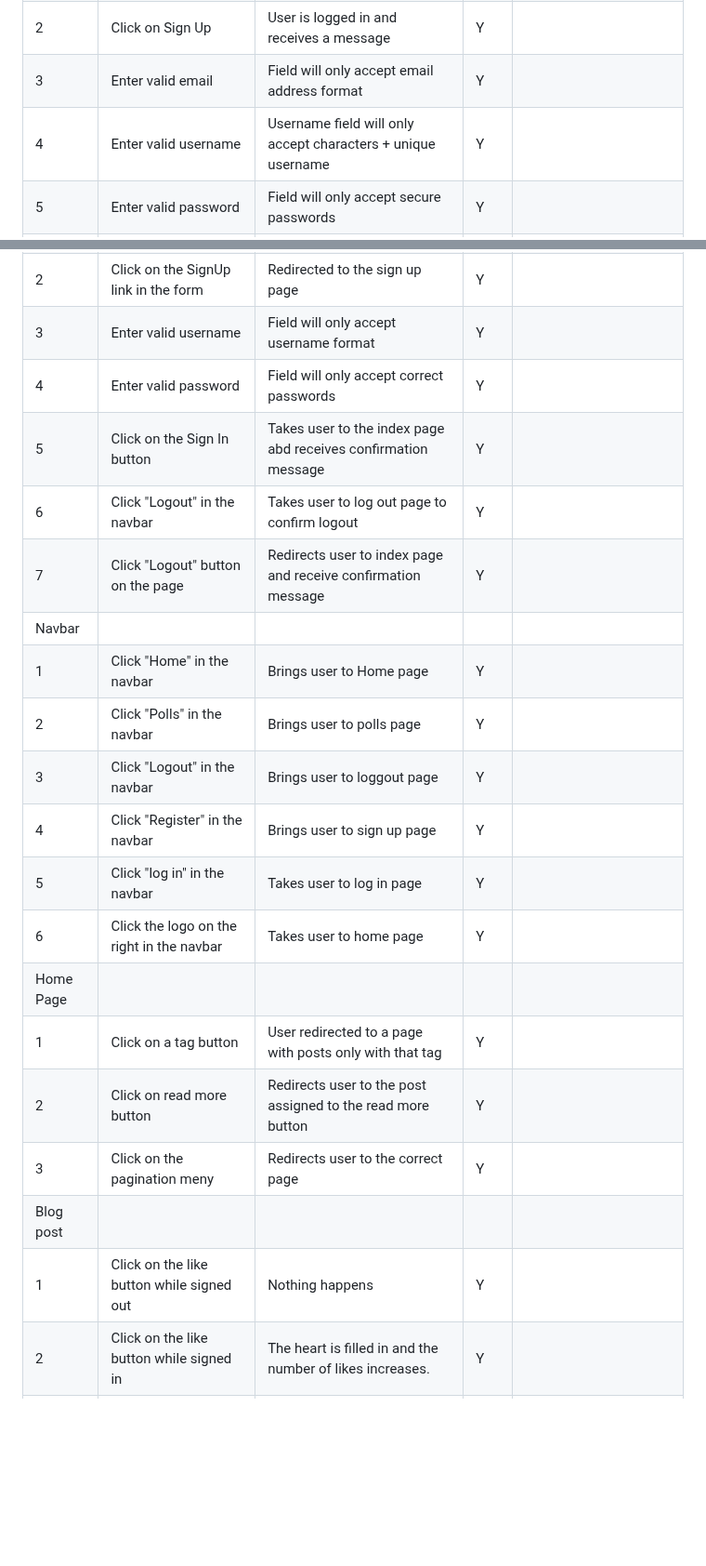
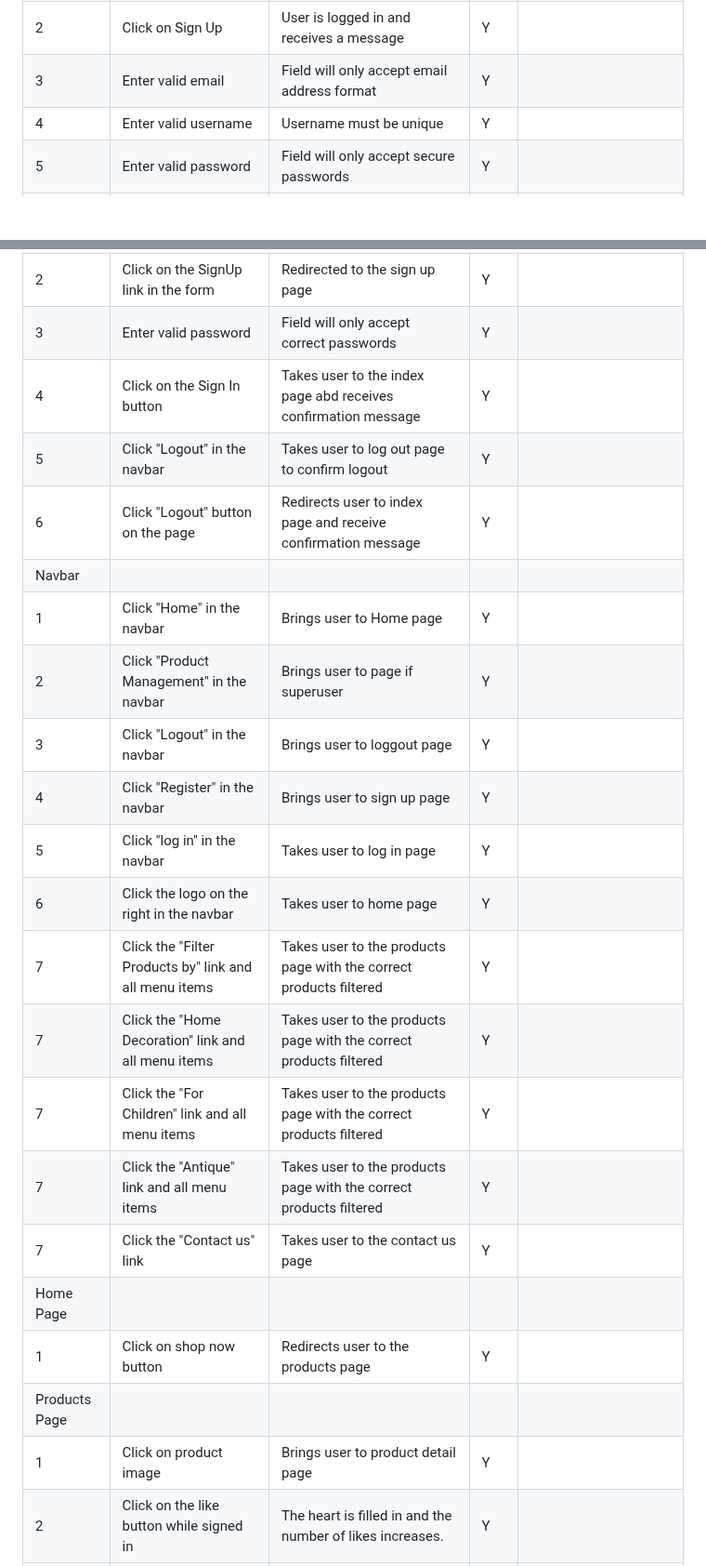
Before and after one commit to Dekeypetey40/kaberg-design, a Markdown page: TESTING.md, 2 parts joined by grey strips. Shown at 93% size. Drawn GitHub-style; blank space fills up the shorter version.

Commit message:
Docs: Add to manual testing

```diff
--- a/TESTING.md
+++ b/TESTING.md
@@ -7,31 +7,33 @@
 | 1           | Click on the register button | Redirected to register page | Y |          |
 | 2           | Click on Sign Up | User is logged in and receives a message | Y |          |
 | 3           | Enter valid email | Field will only accept email address format | Y |          |
-| 4           | Enter valid username | Username field will only accept characters + unique username | Y |          |
+| 4           | Enter valid username | Username must be unique | Y |          |
 | 5         | Enter valid password | Field will only accept secure passwords | Y |          |
 | 6          | Enter valid password confirmation | Field will only accept the same password from the previous field | Y |          |
 | 7          | Click the sign in link| Takes user to the sign in page | Y |          |
 | Log In      |                        |                  |      |             |
 | 1           | Click on Login button in the navbar | Brought to login page | Y |          |
 | 2           | Click on the SignUp link in the form | Redirected to the sign up page | Y |          |
-| 3           | Enter valid username | Field will only accept username format | Y |          |
-| 4           | Enter valid password | Field will only accept correct passwords | Y |          |
-| 5           | Click on the Sign In button | Takes user to the index page abd receives confirmation message | Y |          |
-| 6           | Click "Logout" in the navbar | Takes user to log out page to confirm logout | Y |          |
-| 7           | Click "Logout" button on the page | Redirects user to index page and receive confirmation message | Y |          |
+| 3           | Enter valid password | Field will only accept correct passwords | Y |          |
+| 4           | Click on the Sign In button | Takes user to the index page abd receives confirmation message | Y |          |
+| 5           | Click "Logout" in the navbar | Takes user to log out page to confirm logout | Y |          |
+| 6           | Click "Logout" button on the page | Redirects user to index page and receive confirmation message | Y |          |
 | Navbar     |                        |                  |      |             |
 | 1          | Click "Home" in the navbar | Brings user to Home page | Y |          |
-| 2          | Click "Polls" in the navbar | Brings user to polls page | Y |          |
+| 2          | Click "Product Management" in the navbar | Brings user to page if superuser | Y |          |
 | 3          | Click "Logout" in the navbar | Brings user to loggout page | Y |          |
 | 4          | Click "Register" in the navbar | Brings user to sign up page | Y |          |
 | 5          | Click "log in" in the navbar | Takes user to log in page | Y |          |
 | 6          | Click the logo on the right in the navbar | Takes user to home page | Y |          |
+| 7          | Click the "Filter Products by" link and all menu items | Takes user to the products page with the correct products filtered | Y |          |
+| 7          | Click the "Home Decoration" link and all menu items | Takes user to the products page with the correct products filtered | Y |          |
+| 7          | Click the "For Children" link and all menu items | Takes user to the products page with the correct products filtered | Y |          |
+| 7          | Click the "Antique" link and all menu items | Takes user to the products page with the correct products filtered | Y |          |
+| 7          | Click the "Contact us" link | Takes user to the contact us page | Y |          |
 | Home Page  |                        |                  |      |             |
-| 1        | Click on a tag button | User redirected to a page with posts only with that tag | Y |          |
-| 2      | Click on read more button | Redirects user to the post assigned to the read more button | Y |          |
-| 3        | Click on the pagination meny | Redirects user to the correct page | Y |          |
-| Blog post  |                        |                  |      |             |
-| 1        | Click on the like button while signed out | Nothing happens | Y |          |
+| 1      | Click on shop now button | Redirects user to the products page | Y |          |
+| Products Page  |                        |                  |      |             |
+| 1        | Click on product image | Brings user to product detail page | Y |          |
 | 2        | Click on the like button while signed in | The heart is filled in and the number of likes increases. | Y |          |
 | 3  | Write a comment while signed in | User is informed the comment is awaiting approval and comment appears when approved| Y | Edit and Delete buttons only appear beside comments that you are the owner of.   |
 | 4  | Click on the delete button  | User is redirected to the delete comment confirmation page | Y |          |
```
